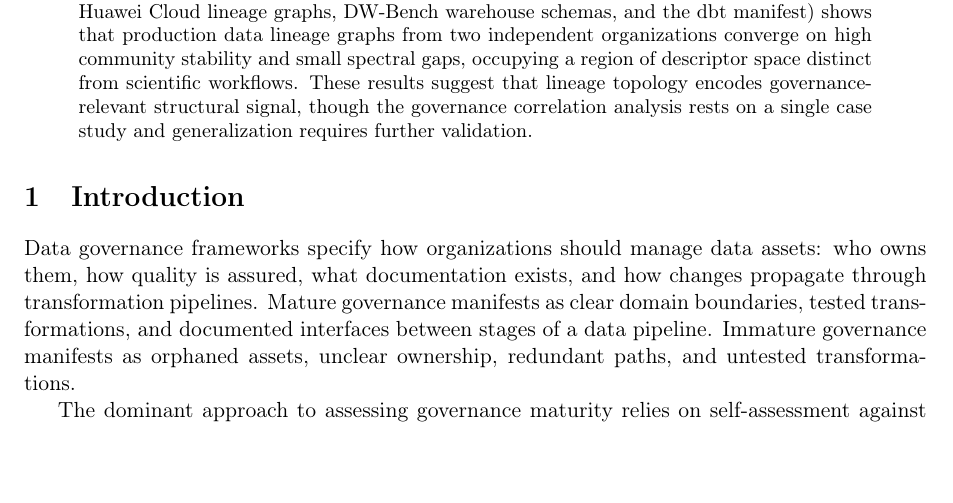
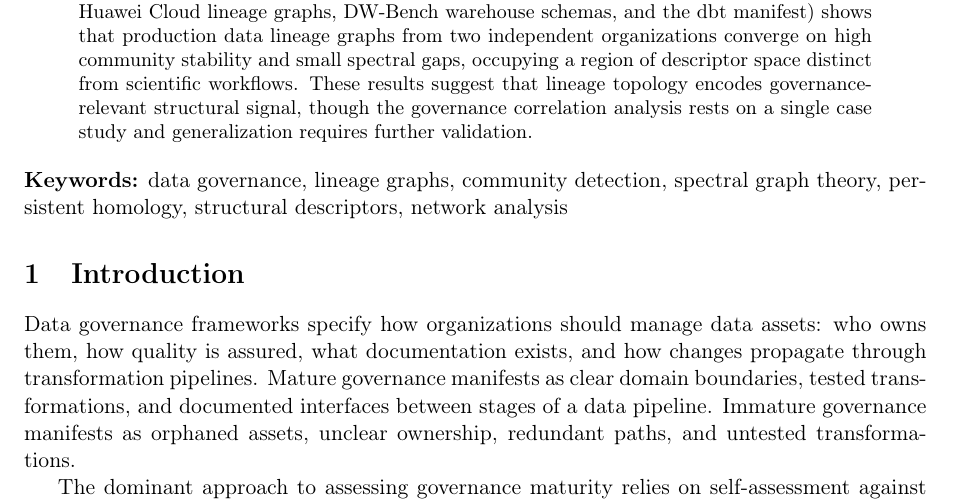
Before and after one commit to mhdk1602/multiscale-governance-descriptors, a LaTeX paper (paper/preprint.tex): part of page 1 of 14, cut so that both start at the same text, the shorter picture padded with empty space. Compiled offline with pdfLaTeX.

Commit message:
Add keywords and prepare for SSRN preprint upload

```diff
--- a/paper/preprint.tex
+++ b/paper/preprint.tex
@@ -58,6 +58,9 @@ suggest that lineage topology encodes governance-relevant structural
 signal, though the governance correlation analysis rests on a single
 case study and generalization requires further validation.
 \end{abstract}
+
+\smallskip
+\noindent\textbf{Keywords:} data governance, lineage graphs, community detection, spectral graph theory, persistent homology, structural descriptors, network analysis
 
 \section{Introduction}
 
```
Also changed, not shown: paper/preprint.pdf.
